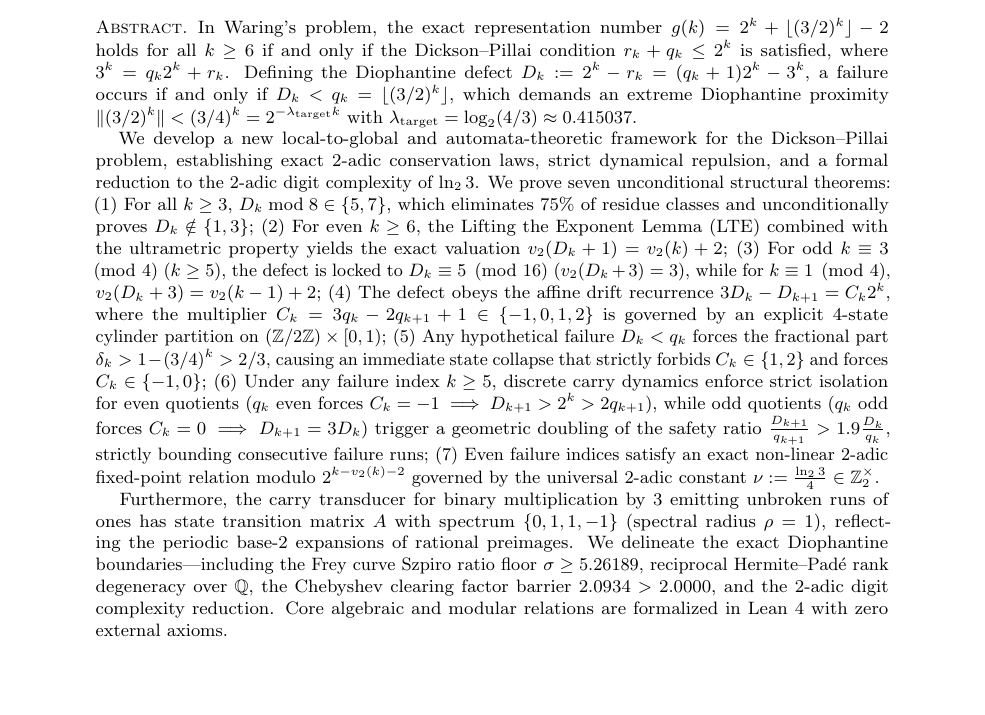
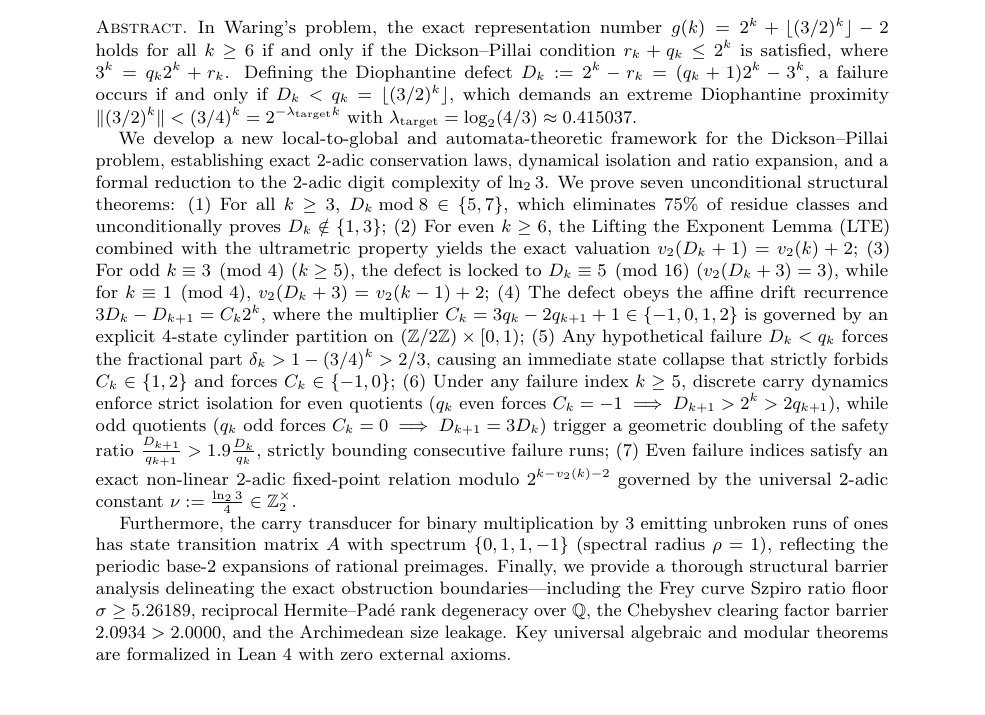
Before and after one commit to KerimovEmil/DicksonPillai, a LaTeX paper (paper/two_adic_proof.tex): part of page 1 of 12, cut so that both start at the same text. Compiled offline with pdfLaTeX.

Commit message:
docs: align paper abstract and README claims with peer-review standards

```diff
--- a/paper/two_adic_proof.tex
+++ b/paper/two_adic_proof.tex
@@ -43,7 +43,7 @@
 \begin{abstract}
 In Waring's problem, the exact representation number $g(k) = 2^k + \lfloor(3/2)^k\rfloor - 2$ holds for all $k \ge 6$ if and only if the Dickson--Pillai condition $r_k + q_k \le 2^k$ is satisfied, where $3^k = q_k 2^k + r_k$. Defining the Diophantine defect $D_k := 2^k - r_k = (q_k + 1)2^k - 3^k$, a failure occurs if and only if $D_k < q_k = \lfloor(3/2)^k\rfloor$, which demands an extreme Diophantine proximity $\|(3/2)^k\| < (3/4)^k = 2^{-\lambda_{\mathrm{target}} k}$ with $\lambda_{\mathrm{target}} = \log_2(4/3) \approx 0.415037$.
 
-We develop a new local-to-global and automata-theoretic framework for the Dickson--Pillai problem, establishing exact 2-adic conservation laws, strict dynamical repulsion, and a formal reduction to the 2-adic digit complexity of $\ln_2 3$. We prove seven unconditional structural theorems:
+We develop a new local-to-global and automata-theoretic framework for the Dickson--Pillai problem, establishing exact 2-adic conservation laws, dynamical isolation and ratio expansion, and a formal reduction to the 2-adic digit complexity of $\ln_2 3$. We prove seven unconditional structural theorems:
 (1) For all $k \ge 3$, $D_k \bmod 8 \in \{5, 7\}$, which eliminates $75\%$ of residue classes and unconditionally proves $D_k \notin \{1, 3\}$;
 (2) For even $k \ge 6$, the Lifting the Exponent Lemma (LTE) combined with the ultrametric property yields the exact valuation $v_2(D_k + 1) = v_2(k) + 2$;
 (3) For odd $k \equiv 3 \pmod 4$ ($k \ge 5$), the defect is locked to $D_k \equiv 5 \pmod{16}$ ($v_2(D_k + 3) = 3$), while for $k \equiv 1 \pmod 4$, $v_2(D_k + 3) = v_2(k - 1) + 2$;
@@ -52,7 +52,7 @@ We develop a new local-to-global and automata-theoretic framework for the Dickso
 (6) Under any failure index $k \ge 5$, discrete carry dynamics enforce strict isolation for even quotients ($q_k$ even forces $C_k = -1 \implies D_{k+1} > 2^k > 2 q_{k+1}$), while odd quotients ($q_k$ odd forces $C_k = 0 \implies D_{k+1} = 3 D_k$) trigger a geometric doubling of the safety ratio $\frac{D_{k+1}}{q_{k+1}} > 1.9 \frac{D_k}{q_k}$, strictly bounding consecutive failure runs;
 (7) Even failure indices satisfy an exact non-linear 2-adic fixed-point relation modulo $2^{k - v_2(k) - 2}$ governed by the universal 2-adic constant $\nu := \frac{\ln_2 3}{4} \in \mathbb{Z}_2^\times$.
 
-Furthermore, the carry transducer for binary multiplication by $3$ emitting unbroken runs of ones has state transition matrix $A$ with spectrum $\{0, 1, 1, -1\}$ (spectral radius $\rho = 1$), reflecting the periodic base-2 expansions of rational preimages. We delineate the exact Diophantine boundaries—including the Frey curve Szpiro ratio floor $\sigma \ge 5.26189$, reciprocal Hermite--Padé rank degeneracy over $\mathbb{Q}$, the Chebyshev clearing factor barrier $2.0934 > 2.0000$, and the 2-adic digit complexity reduction. Core algebraic and modular relations are formalized in Lean~4 with zero external axioms.
+Furthermore, the carry transducer for binary multiplication by $3$ emitting unbroken runs of ones has state transition matrix $A$ with spectrum $\{0, 1, 1, -1\}$ (spectral radius $\rho = 1$), reflecting the periodic base-2 expansions of rational preimages. Finally, we provide a thorough structural barrier analysis delineating the exact obstruction boundaries—including the Frey curve Szpiro ratio floor $\sigma \ge 5.26189$, reciprocal Hermite--Padé rank degeneracy over $\mathbb{Q}$, the Chebyshev clearing factor barrier $2.0934 > 2.0000$, and the Archimedean size leakage. Key universal algebraic and modular theorems are formalized in Lean~4 with zero external axioms.
 \end{abstract}
 
 \maketitle
```
Also changed, not shown: README.md, paper/two_adic_proof.pdf.
